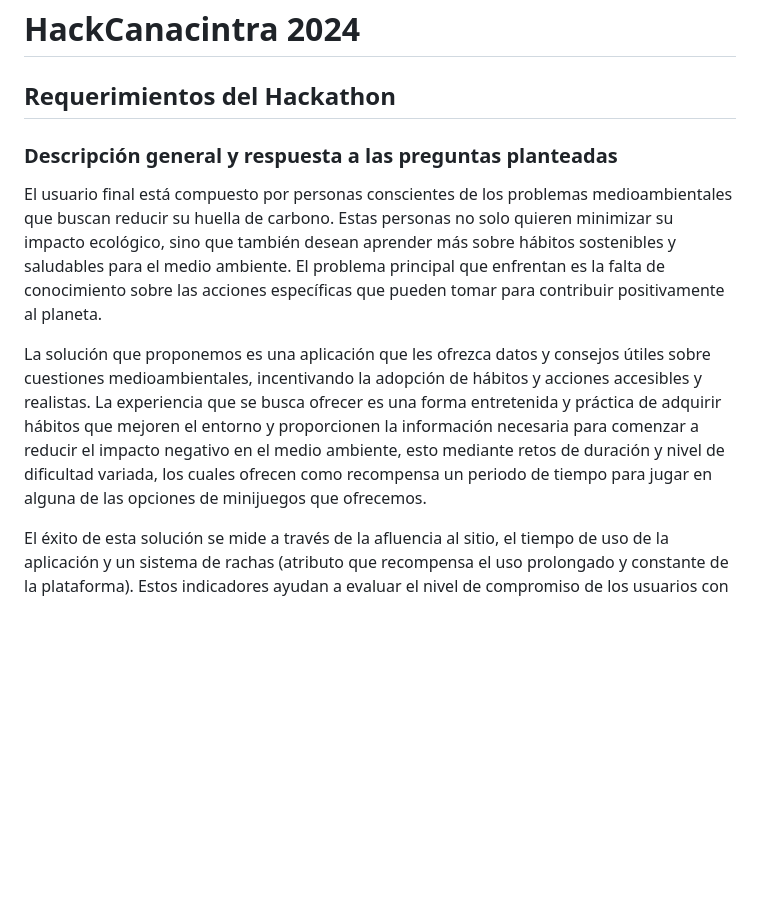
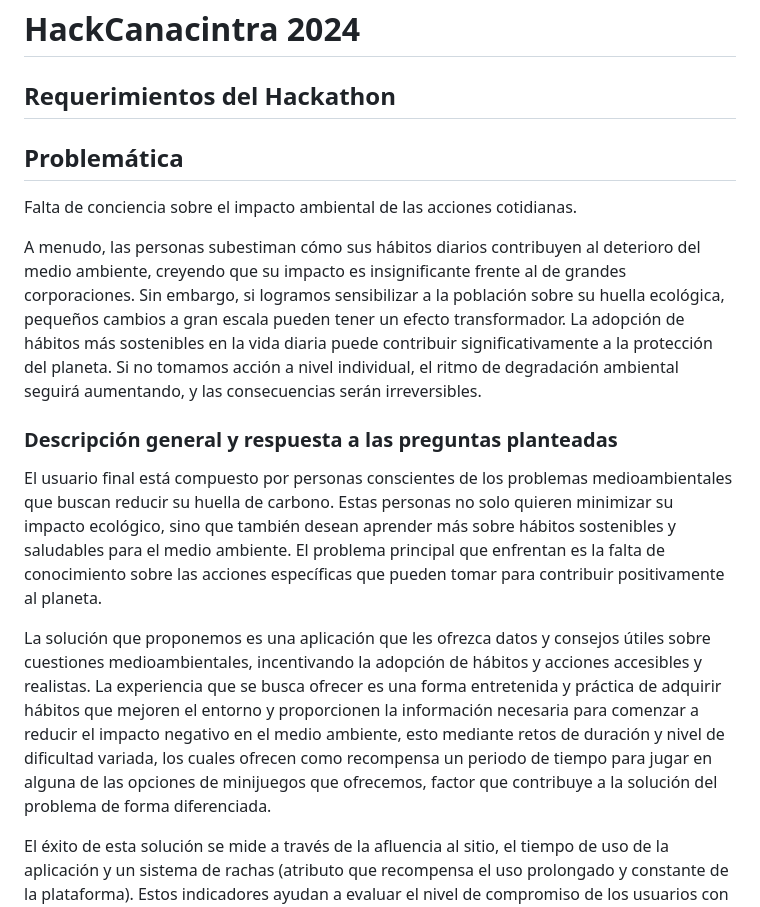
Before and after one commit to arns115/HackCanacintra, a Markdown page: README.md, the part around the change. GitHub-like rendering; blank space fills up the shorter version.

Commit message:
First day final commit

```diff
--- a/README.md
+++ b/README.md
@@ -1,12 +1,18 @@
 # HackCanacintra 2024
 
 ## Requerimientos del Hackathon
+
+## Problemática
+
+Falta de conciencia sobre el impacto ambiental de las acciones cotidianas.
+
+A menudo, las personas subestiman cómo sus hábitos diarios contribuyen al deterioro del medio ambiente, creyendo que su impacto es insignificante frente al de grandes corporaciones. Sin embargo, si logramos sensibilizar a la población sobre su huella ecológica, pequeños cambios a gran escala pueden tener un efecto transformador. La adopción de hábitos más sostenibles en la vida diaria puede contribuir significativamente a la protección del planeta. Si no tomamos acción a nivel individual, el ritmo de degradación ambiental seguirá aumentando, y las consecuencias serán irreversibles.
 
 ### Descripción general y respuesta a las preguntas planteadas
 
 El usuario final está compuesto por personas conscientes de los problemas medioambientales que buscan reducir su huella de carbono. Estas personas no solo quieren minimizar su impacto ecológico, sino que también desean aprender más sobre hábitos sostenibles y saludables para el medio ambiente. El problema principal que enfrentan es la falta de conocimiento sobre las acciones específicas que pueden tomar para contribuir positivamente al planeta.
 
-La solución que proponemos es una aplicación que les ofrezca datos y consejos útiles sobre cuestiones medioambientales, incentivando la adopción de hábitos y acciones accesibles y realistas. La experiencia que se busca ofrecer es una forma entretenida y práctica de adquirir hábitos que mejoren el entorno y proporcionen la información necesaria para comenzar a reducir el impacto negativo en el medio ambiente, esto mediante retos de duración y nivel de dificultad variada, los cuales ofrecen como recompensa un periodo de tiempo para jugar en alguna de las opciones de minijuegos que ofrecemos.
+La solución que proponemos es una aplicación que les ofrezca datos y consejos útiles sobre cuestiones medioambientales, incentivando la adopción de hábitos y acciones accesibles y realistas. La experiencia que se busca ofrecer es una forma entretenida y práctica de adquirir hábitos que mejoren el entorno y proporcionen la información necesaria para comenzar a reducir el impacto negativo en el medio ambiente, esto mediante retos de duración y nivel de dificultad variada, los cuales ofrecen como recompensa un periodo de tiempo para jugar en alguna de las opciones de minijuegos que ofrecemos, factor que contribuye a la solución del problema de forma diferenciada.
 
 El éxito de esta solución se mide a través de la afluencia al sitio, el tiempo de uso de la aplicación y un sistema de rachas (atributo que recompensa el uso prolongado y constante de la plataforma). Estos indicadores ayudan a evaluar el nivel de compromiso de los usuarios con la app y el impacto que tiene en su comportamiento.
 
```
